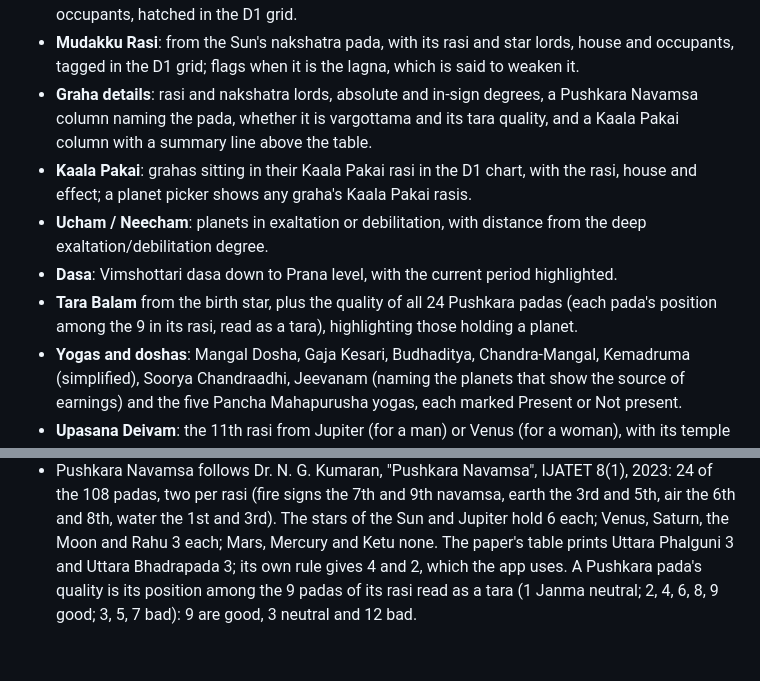
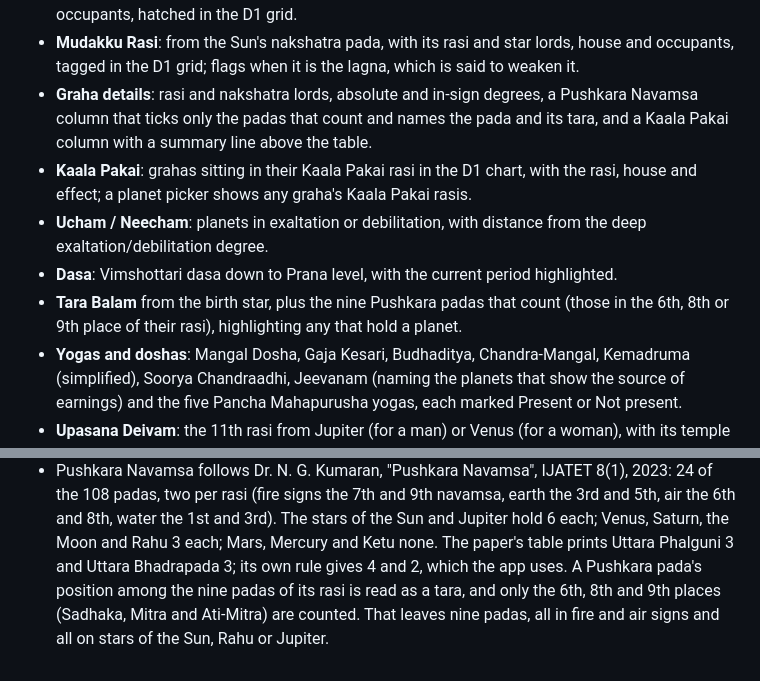
Before and after one commit to krithikaswaminathan/jathakam, a Markdown page: README.md, 2 parts joined by grey strips. Drawn GitHub-style.

Commit message:
Update README for the counted Pushkara padas
Co-Authored-By: Claude Opus 5.5 <noreply@anthropic.com>

```diff
--- a/README.md
+++ b/README.md
@@ -14,15 +14,15 @@ A personal Vedic astrology birth chart (jathakam) calculator, with an English/Ta
 - **Mudakku Rasi**: from the Sun's nakshatra pada, with its rasi and star lords, house and
   occupants, tagged in the D1 grid; flags when it is the lagna, which is said to weaken it.
 - **Graha details**: rasi and nakshatra lords, absolute and in-sign degrees, a Pushkara
-  Navamsa column naming the pada, whether it is vargottama and its tara quality, and a Kaala Pakai column with a
+  Navamsa column that ticks only the padas that count and names the pada and its tara, and a Kaala Pakai column with a
   summary line above the table.
 - **Kaala Pakai**: grahas sitting in their Kaala Pakai rasi in the D1 chart, with the rasi,
   house and effect; a planet picker shows any graha's Kaala Pakai rasis.
 - **Ucham / Neecham**: planets in exaltation or debilitation, with distance from the deep
   exaltation/debilitation degree.
 - **Dasa**: Vimshottari dasa down to Prana level, with the current period highlighted.
-- **Tara Balam** from the birth star, plus the quality of all 24 Pushkara padas (each pada's
-  position among the 9 in its rasi, read as a tara), highlighting those holding a planet.
+- **Tara Balam** from the birth star, plus the nine Pushkara padas that count (those in the 6th,
+  8th or 9th place of their rasi), highlighting any that hold a planet.
 - **Yogas and doshas**: Mangal Dosha, Gaja Kesari, Budhaditya, Chandra-Mangal, Kemadruma
   (simplified), Soorya Chandraadhi, Jeevanam (naming the planets that show the source of
   earnings) and the five Pancha Mahapurusha yogas, each marked Present or Not present.
@@ -147,5 +147,6 @@ python -m pytest tests/ -v
   and 8th, water the 1st and 3rd). The stars of the Sun and Jupiter hold 6 each; Venus, Saturn,
   the Moon and Rahu 3 each; Mars, Mercury and Ketu none. The paper's table prints Uttara
   Phalguni 3 and Uttara Bhadrapada 3; its own rule gives 4 and 2, which the app uses.
-  A Pushkara pada's quality is its position among the 9 padas of its rasi read as a tara (1 Janma
-  neutral; 2, 4, 6, 8, 9 good; 3, 5, 7 bad): 9 are good, 3 neutral and 12 bad.
+  A Pushkara pada's position among the nine padas of its rasi is read as a tara, and only the
+  6th, 8th and 9th places (Sadhaka, Mitra and Ati-Mitra) are counted. That leaves nine padas, all
+  in fire and air signs and all on stars of the Sun, Rahu or Jupiter.
```
